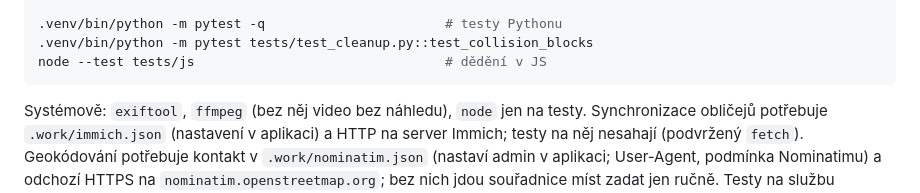
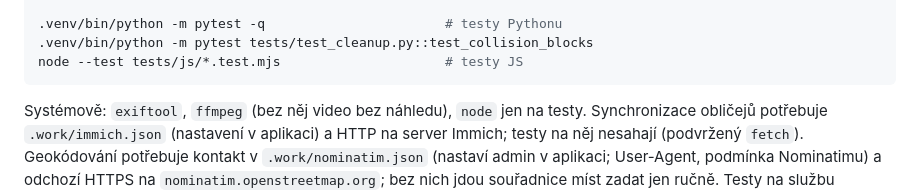
Before and after one commit to david-spacil/fotoarchiv-digi-media-metadata, a Markdown page: AGENTS.md, the part around the change. Drawn GitHub-style.

Commit message:
AGENTS.md: spouštět testy JS přes glob
`node --test tests/js` na Node 22 adresář nerozbalí a skončí chybou
„Cannot find module“, takže žádný test neběží.

````diff
--- a/AGENTS.md
+++ b/AGENTS.md
@@ -37,7 +37,7 @@ python -m venv .venv && .venv/bin/pip install -r requirements.txt
 
 .venv/bin/python -m pytest -q                       # testy Pythonu
 .venv/bin/python -m pytest tests/test_cleanup.py::test_collision_blocks
-node --test tests/js                                # dědění v JS
+node --test tests/js/*.test.mjs                     # testy JS
 ```
 
 Systémově: `exiftool`, `ffmpeg` (bez něj video bez náhledu), `node` jen
````
